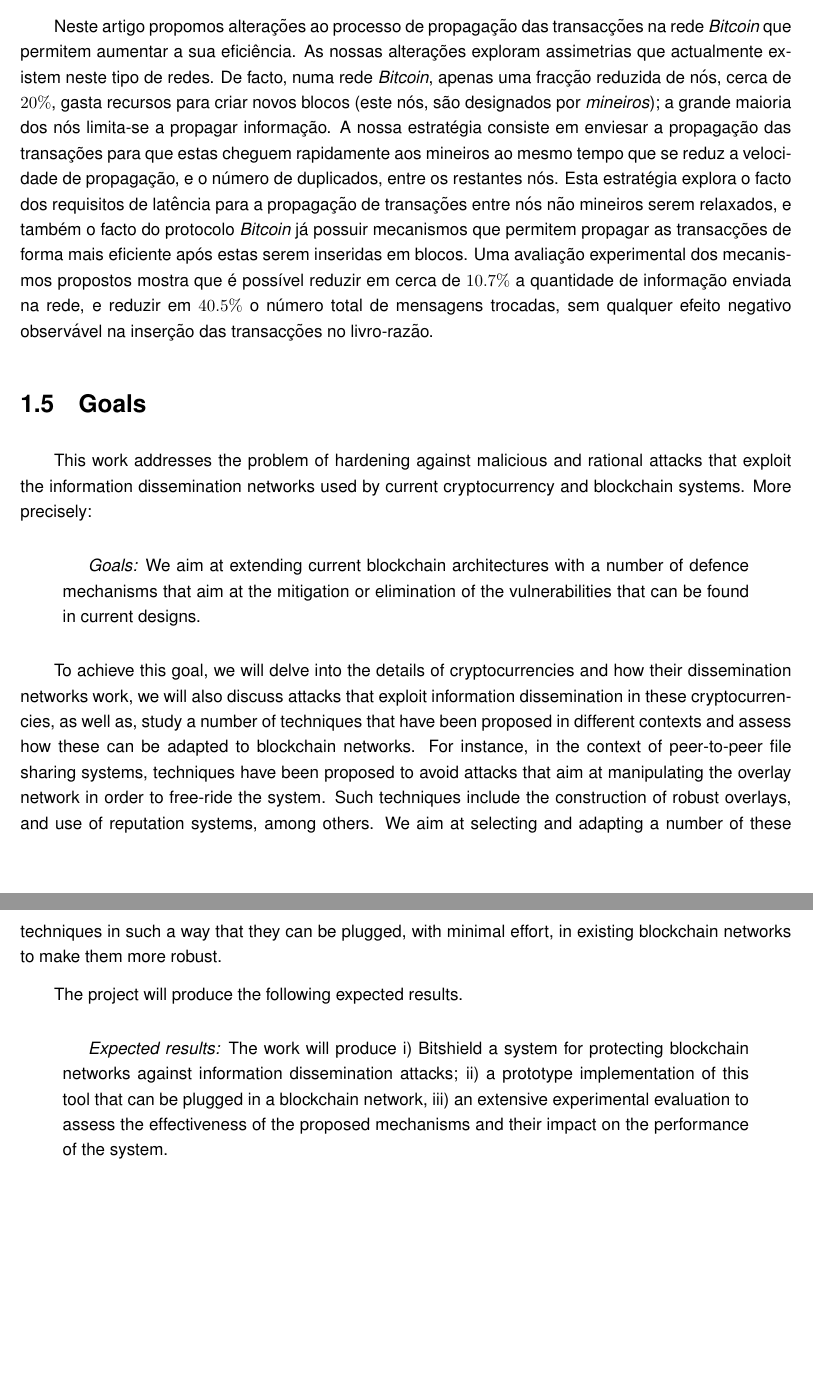
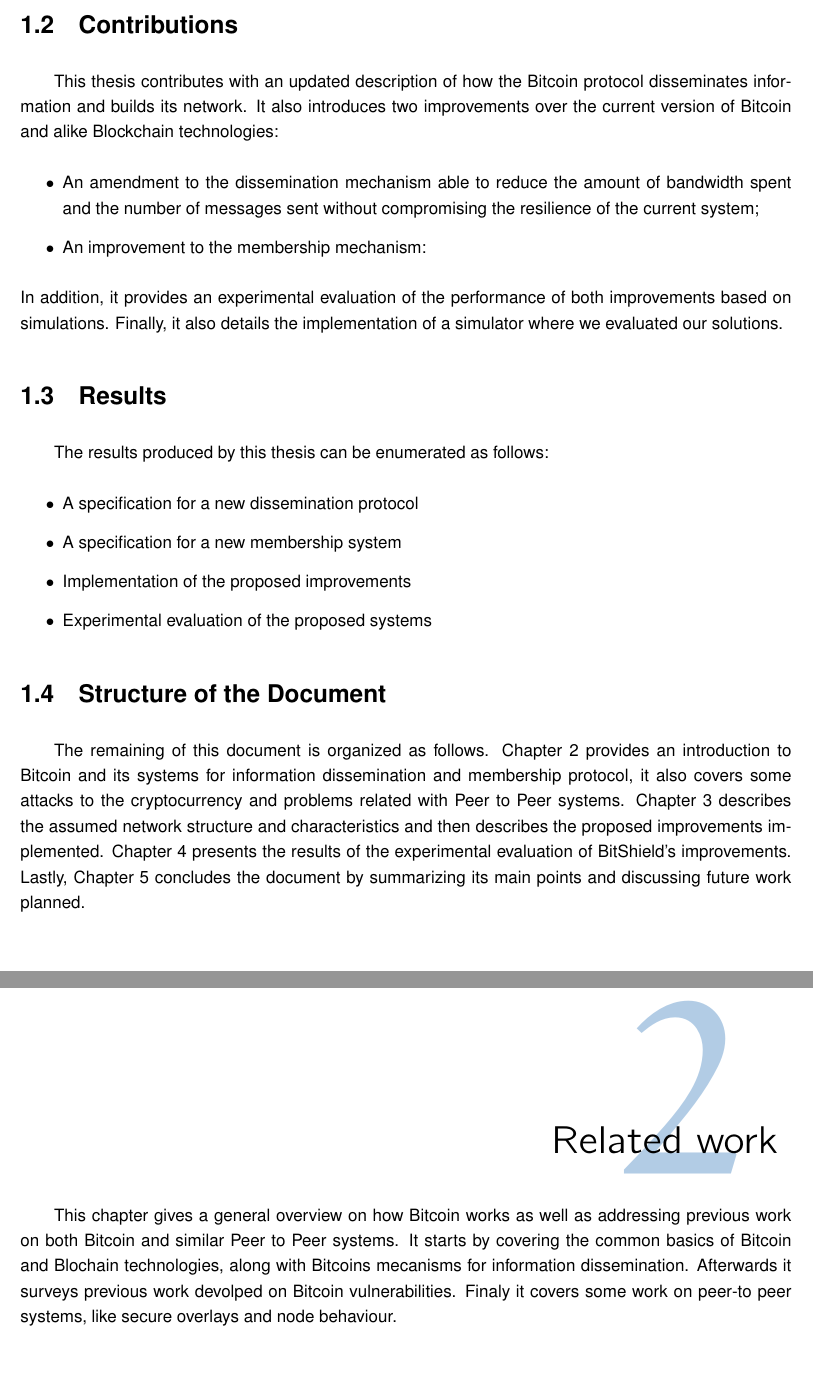
Before and after one commit to JoaoBraveCoding/thesis, a LaTeX thesis (thesis-main.tex, which reads chapters/1-introduction.tex, chapters/2-relatedwork.tex): two parts of pages 12 and 13 of 48 before the commit and two parts of pages 12 and 13 of 47 after it, joined at a grey line, cut at the place of the change, the shorter picture padded with empty space. The pictures show the PDF file thesis-main.pdf that the author committed with the source.

Commit message:
Introduction partially done

```diff
--- a/chapters/1-introduction.tex
+++ b/chapters/1-introduction.tex
@@ -58,25 +39,55 @@ Este processo gera uma redundância de mensagens de anúncios.
 Apesar desta redundância ser necessária para tolerância a faltas, experimentalmente observámos que cada nó recebe um número excessivo de anúncios duplicados para cada transação no sistema.
 %verificámos que um nó recebe, por cada transacção, $n$ anúncios (quando bastaria receber um único para garantir a propagação da transacção).
 
-Neste artigo propomos alterações ao processo de propagação das transacções na rede \emph{Bitcoin} que permitem aumentar a sua eficiência. As nossas alterações exploram assimetrias que actualmente existem neste tipo de redes. De facto, numa rede \emph{Bitcoin}, apenas uma fracção reduzida de nós, cerca de $20\%$, gasta recursos para criar novos blocos (este nós, são designados por \emph{mineiros}); a grande maioria dos nós limita-se a propagar informação. A nossa estratégia consiste em enviesar a propagação das transações para que estas cheguem rapidamente aos mineiros ao mesmo tempo que se reduz a velocidade de propagação,  e o número de duplicados, entre os restantes nós.
-Esta estratégia explora o facto dos requisitos de latência para a propagação de transações entre nós não mineiros serem relaxados, e também o facto do protocolo \emph{Bitcoin} já possuir mecanismos que permitem propagar as transacções de forma mais eficiente após estas serem inseridas em blocos. Uma avaliação experimental dos mecanismos propostos mostra que é possível reduzir em cerca de $10.7\%$ a quantidade de informação enviada na rede, e reduzir em $40.5\%$ o número total de mensagens trocadas, sem qualquer efeito negativo observável na inserção das transacções no livro-razão.
+\section{Contributions}
+This thesis contributes with an updated description of how the Bitcoin protocol disseminates information and builds its network. It also introduces  two improvements over the current version of Bitcoin and alike Blockchain technologies:
+\begin{itemize}
+\item An amendment to the dissemination mechanism able to reduce the amount of bandwidth spent and the number of messages sent without compromising the resilience of the current system;
+\item An improvement to the membership mechanism:
+\end{itemize}
+In addition, it provides an experimental evaluation of the performance of both improvements based on simulations.
+Finally, it also details the implementation of a simulator where we evaluated our solutions.
 
-\section{Goals}
-\label{sec:goals}
+%Neste artigo propomos alterações ao processo de propagação das transacções na rede \emph{Bitcoin} que permitem aumentar a sua eficiência. As nossas alterações exploram assimetrias que actualmente existem neste tipo de redes. De facto, numa rede \emph{Bitcoin}, apenas uma fracção reduzida de nós, cerca de $20\%$, gasta recursos para criar novos blocos (este nós, são designados por \emph{mineiros}); a grande maioria dos nós limita-se a propagar informação. A nossa estratégia consiste em enviesar a propagação das transações para que estas cheguem rapidamente aos mineiros ao mesmo tempo que se reduz a velocidade de propagação,  e o número de duplicados, entre os restantes nós.
+%Esta estratégia explora o facto dos requisitos de latência para a propagação de transações entre nós não mineiros serem relaxados, e também o facto do protocolo \emph{Bitcoin} já possuir mecanismos que permitem propagar as transacções de forma mais eficiente após estas serem inseridas em blocos. Uma avaliação experimental dos mecanismos propostos mostra que é possível reduzir em cerca de $10.7\%$ a quantidade de informação enviada na rede, e reduzir em $40.5\%$ o número total de mensagens trocadas, sem qualquer efeito negativo observável na inserção das transacções no livro-razão.
 
-This work addresses the problem of hardening against malicious and rational attacks that exploit the information dissemination networks used by current cryptocurrency and blockchain systems. More precisely:
 
-\begin{quotation}
-\textit{Goals:} We aim at extending current blockchain architectures with a number of defence mechanisms that aim at the mitigation or elimination of the vulnerabilities that can be found in current designs.
-\end{quotation}
+%This work addresses the problem of hardening against malicious and rational attacks that exploit the information dissemination networks used by current cryptocurrency and blockchain systems. More precisely:
 
-To achieve this goal, we will delve into the details of cryptocurrencies and how their dissemination networks work, we will also discuss attacks that exploit information dissemination in these cryptocurrencies, as well as, study a number of techniques that have been proposed in different contexts and assess how these can be adapted to blockchain networks. For instance, in the context of peer-to-peer file sharing systems, techniques have been proposed to avoid attacks that aim at manipulating the overlay network in order to free-ride the system. Such techniques include the construction of robust overlays, and use of reputation systems, among others. We aim at selecting and adapting a number of these techniques in such a way that they can be plugged, with minimal effort, in existing blockchain networks to make them more robust.
+%\begin{quotation}
+%\textit{Goals:} We aim at extending current blockchain architectures with a number of defence mechanisms that aim at the mitigation or elimination of the vulnerabilities that can be found in current designs.
+%\end{quotation}
 
-The project will produce the following expected results.
+%To achieve this goal, we will delve into the details of cryptocurrencies and how their dissemination networks work, we will also discuss attacks that exploit information dissemination in these cryptocurrencies, as well as, study a number of techniques that have been proposed in different contexts and assess how these can be adapted to blockchain networks. For instance, in the context of peer-to-peer file sharing systems, techniques have been proposed to avoid attacks that aim at manipulating the overlay network in order to free-ride the system. Such techniques include the construction of robust overlays, and use of reputation systems, among others. We aim at selecting and adapting a number of these techniques in such a way that they can be plugged, with minimal effort, in existing blockchain networks to make them more robust.
 
-\begin{quotation}
-  \textit{Expected results:} The work will produce
-  i) Bitshield a system for protecting blockchain networks against information dissemination attacks;
-  ii) a prototype implementation of this tool that can be plugged in a blockchain network,
-  iii) an extensive experimental evaluation to assess the effectiveness of the proposed mechanisms and their impact on the performance of the system.
-\end{quotation}
+%The project will produce the following expected results.
+
+%\begin{quotation}
+%  \textit{Expected results:} The work will produce
+%  i) Bitshield a system for protecting blockchain networks against information dissemination attacks;
+%  ii) a prototype implementation of this tool that can be plugged in a blockchain network,
+%  iii) an extensive experimental evaluation to assess the effectiveness of the proposed mechanisms and their impact on the performance of the system.
+%\end{quotation}
+
+\section{Results}
+The results produced by this thesis can be enumerated as follows:
+\begin{itemize}
+  \item A specification for a new dissemination protocol
+  \item A specification for a new membership system
+  \item Implementation of the proposed improvements
+  \item Experimental evaluation of the proposed systems
+\end{itemize}
+
+\section{Structure of the Document}
+The remaining of this document is organized as follows. Chapter~\ref{chap:rw} provides an introduction to Bitcoin and its systems for information dissemination and membership protocol, it also covers some attacks to the cryptocurrency and problems related with \acrlong{p2p} systems. Chapter~\ref{chap:arc} describes the assumed network structure and characteristics and then describes the proposed improvements implemented. Chapter~\ref{chap:evaluation} presents the results of the experimental evaluation of BitShield's improvements. Lastly, Chapter~\ref{chap:conclusions} concludes the document by summarizing its main points and discussing future work planned.
+
+
+%Like any other technology that has significant financial value, cryptocurrencies and blockchain networks have been subject to a number of attacks that attempt to exploit existing vulnerabilities in current protocols to obtain illicit profit.
+%For instance in Bitcoin,  in an attack known as the partition attack, an Autonomous System (AS) can isolate a partition of the network to make it vulnerable to double spending (see~\cite{apostolaki2016hijacking}).
+%Attacks such as this are increasingly more appealing due to the potential significant financial advantage that an attacker can gain, if successfull.
+%
+%This kind of attack has the potential to result in a significant financial advantage to the attacker and hence it
+%
+%In this work, we are particularly interested in studying the protocols that support information dissemination in blockchain networks, because although there has been a lot of research regarding blockchain few research studies have focused on blockchain networks and how the dissemination networks work. Information dissemination networks are the networks that support the information dissemination that allow the blockchain concept of a distributed ledger to work properly. Furthermore, information dissemination networks are a key component of existing cryptocurrency systems and have been exploited as breaches for several types of attacks. We describe the current architecture and protocols of such networks, identify their known vulnerabilities, and propose mitigation techniques to these vulnerabilities. For that purpose, we also survey a number of relevant techniques, that have been proposed in different contexts, and that can be useful to harden blockchain information dissemination networks. Finally, we present an architecture that aims at eliminating and/or mitigating current vulnerabilities in these networks.
+%
+%The rest of the report is organized as follows.  Section~\ref{sec:goals} briefly summarizes the goals and expected results of our work. In Section~\ref{sec:bb}, we present the current Bitcoin/ blockchain architecture and how it works. Afterwards, in Section~\ref{sec:vulnerabilities}, we will discuss some vulnerabilities of Bitcoin/ blockchain. In Section~\ref{sec:rproblems}, we present some problems that are common between Bitcoin/blockchain and peer-to-peer networks.  Section~\ref{sec:arc} describes the proposed architecture to be implemented and Section~\ref{sec:evaluation} describes how we plan to evaluate our results. Finally, Section~\ref{sec:fwork} presents the schedule of future work and Section~\ref{sec:conclusions} concludes the report.
--- a/chapters/2-relatedwork.tex
+++ b/chapters/2-relatedwork.tex
@@ -1,4 +1,8 @@
 \chapter{Related work}
+\label{chap:rw}
+
+This chapter gives a general overview on how Bitcoin works as well as addressing previous work on both Bitcoin and similar~\acrlong{p2p} systems. It starts by covering the common basics of Bitcoin and Blochain technologies, along with Bitcoins mecanisms for information dissemination. Afterwards it surveys previous work devolped on Bitcoin vulnerabilities. Finaly it covers some work on peer-to peer systems, like secure overlays and  node behaviour.
+
 \section{Bitcoin and Blockchain}
 \label{sec:bb}
 %TODO bitcoin doen't provide that much anonymity
```
Also changed, not shown: acronyms.tex (+2 -0 lines), chapters/3-work.tex (+2 -0 lines), chapters/4-evaluation.tex (+1 -0 lines), chapters/5-conclusions.tex (+2 -0 lines), chapters/abstract.tex (+7 -3 lines), plots/gnuplotdata/bad-nodes-results.dat (+2 -2 lines), references.bib (+28 -0 lines), plots/blocks-gen.pdf, plots/cdf_commit.pdf, plots/commit-time.pdf, plots/mb-sent.pdf, plots/msg-sent.pdf, plots/transactions-commited.pdf, plots/tx-added.pdf, 2 more files, 7 other files.
